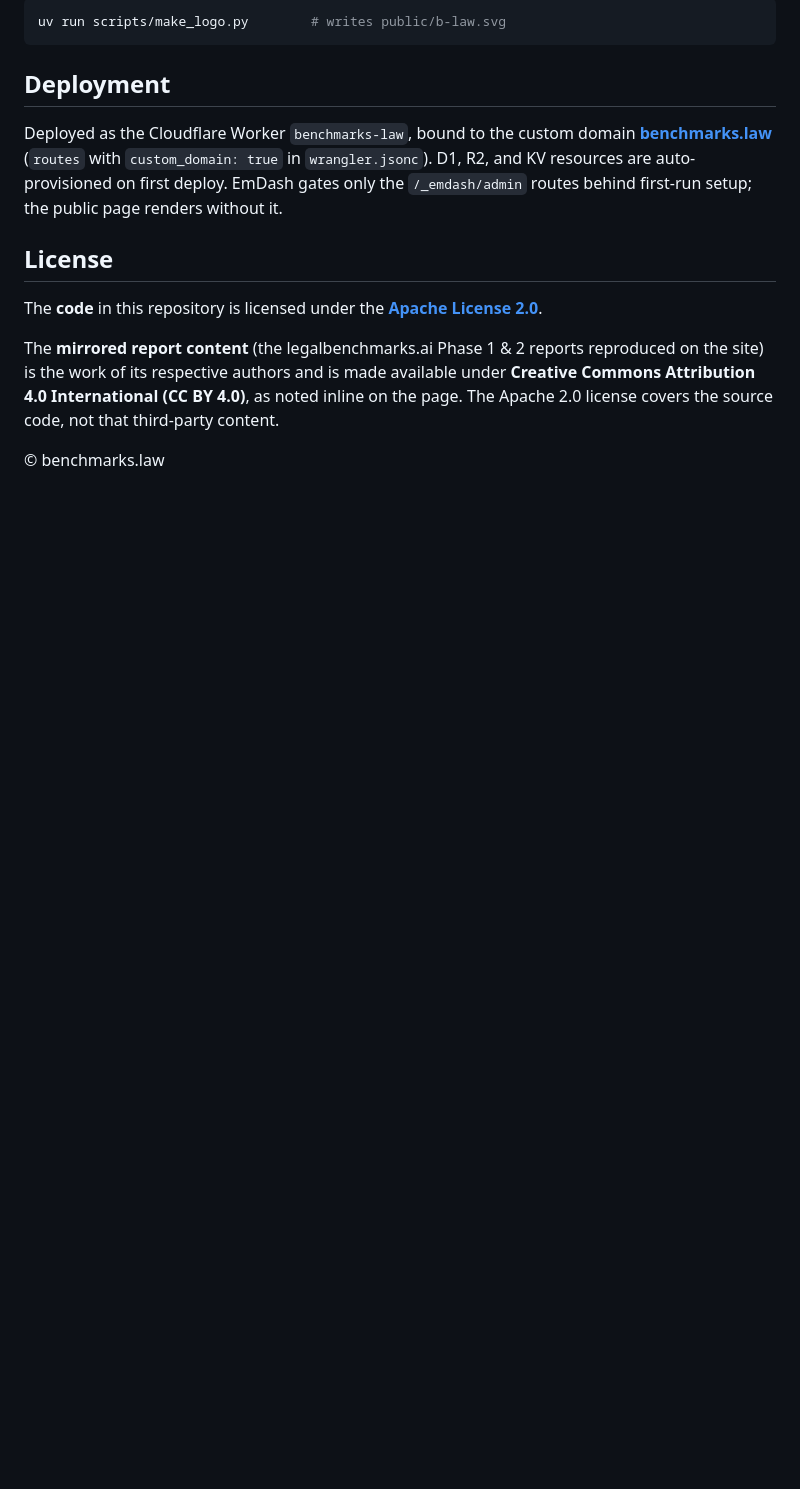
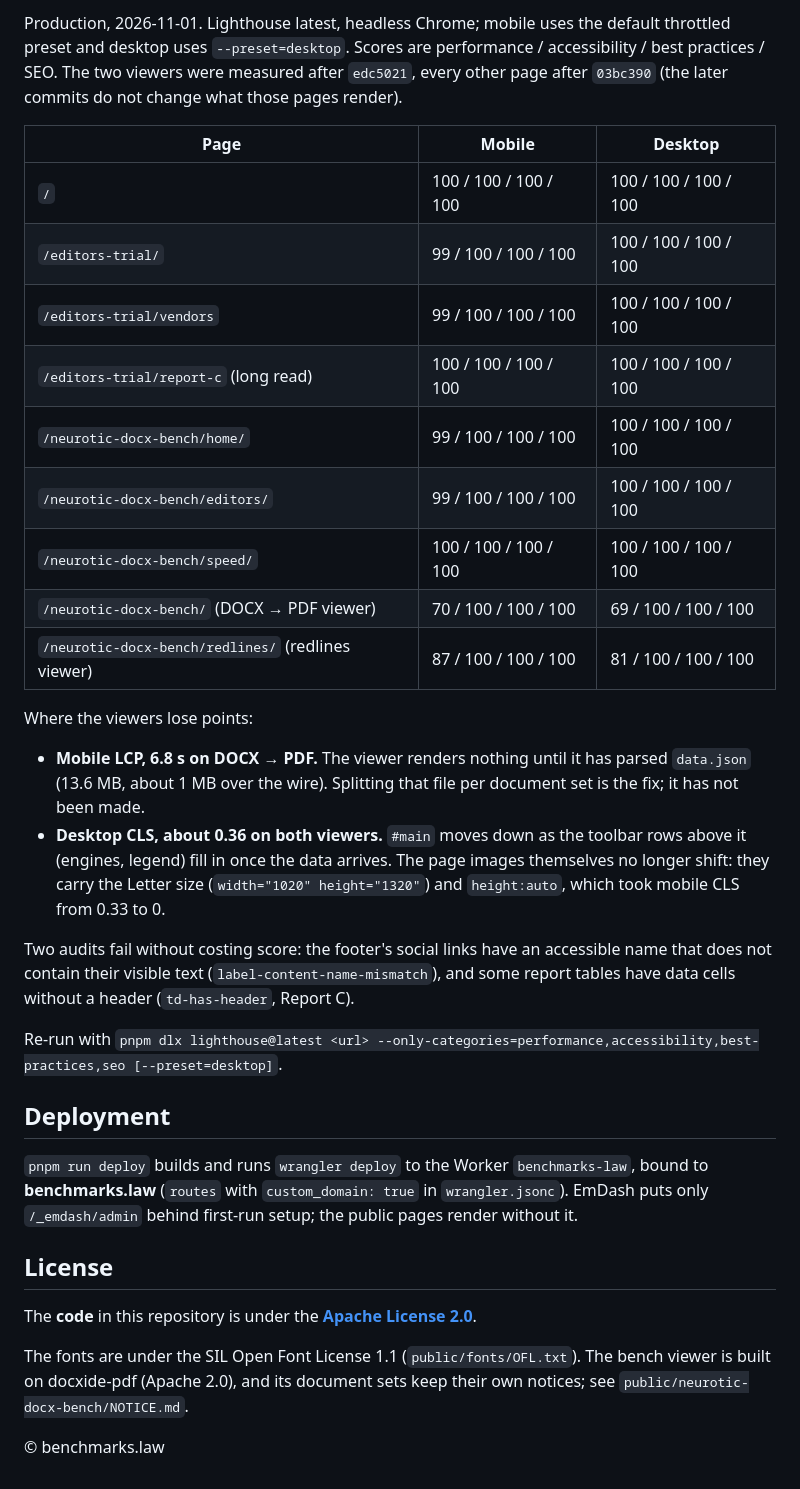
Before and after one commit to arthrod/benchmarks-law, a Markdown page: README.md, the part around one of its changes. GitHub-like rendering; blank space fills up the shorter version.

````diff
--- a/README.md
+++ b/README.md
@@ -56,16 +76,35 @@ Generate the logo SVG:
 
-```bash
-uv run scripts/make_logo.py        # writes public/b-law.svg
-```
+Production, 2026-11-01. Lighthouse latest, headless Chrome; mobile uses the default throttled preset and desktop uses `--preset=desktop`. Scores are performance / accessibility / best practices / SEO. The two viewers were measured after `edc5021`, every other page after `03bc390` (the later commits do not change what those pages render).
+
+| Page | Mobile | Desktop |
+|---|---|---|
+| `/` | 100 / 100 / 100 / 100 | 100 / 100 / 100 / 100 |
+| `/editors-trial/` | 99 / 100 / 100 / 100 | 100 / 100 / 100 / 100 |
+| `/editors-trial/vendors` | 99 / 100 / 100 / 100 | 100 / 100 / 100 / 100 |
+| `/editors-trial/report-c` (long read) | 100 / 100 / 100 / 100 | 100 / 100 / 100 / 100 |
+| `/neurotic-docx-bench/home/` | 99 / 100 / 100 / 100 | 100 / 100 / 100 / 100 |
+| `/neurotic-docx-bench/editors/` | 99 / 100 / 100 / 100 | 100 / 100 / 100 / 100 |
+| `/neurotic-docx-bench/speed/` | 100 / 100 / 100 / 100 | 100 / 100 / 100 / 100 |
+| `/neurotic-docx-bench/` (DOCX → PDF viewer) | 70 / 100 / 100 / 100 | 69 / 100 / 100 / 100 |
+| `/neurotic-docx-bench/redlines/` (redlines viewer) | 87 / 100 / 100 / 100 | 81 / 100 / 100 / 100 |
+
+Where the viewers lose points:
+
+- **Mobile LCP, 6.8 s on DOCX → PDF.** The viewer renders nothing until it has parsed `data.json` (13.6 MB, about 1 MB over the wire). Splitting that file per document set is the fix; it has not been made.
+- **Desktop CLS, about 0.36 on both viewers.** `#main` moves down as the toolbar rows above it (engines, legend) fill in once the data arrives. The page images themselves no longer shift: they carry the Letter size (`width="1020" height="1320"`) and `height:auto`, which took mobile CLS from 0.33 to 0.
+
+Two audits fail without costing score: the footer's social links have an accessible name that does not contain their visible text (`label-content-name-mismatch`), and some report tables have data cells without a header (`td-has-header`, Report C).
+
+Re-run with `pnpm dlx lighthouse@latest <url> --only-categories=performance,accessibility,best-practices,seo [--preset=desktop]`.
 
 ## Deployment
 
-Deployed as the Cloudflare Worker `benchmarks-law`, bound to the custom domain **[benchmarks.law](https://benchmarks.law)** (`routes` with `custom_domain: true` in `wrangler.jsonc`). D1, R2, and KV resources are auto-provisioned on first deploy. EmDash gates only the `/_emdash/admin` routes behind first-run setup; the public page renders without it.
+`pnpm run deploy` builds and runs `wrangler deploy` to the Worker `benchmarks-law`, bound to **benchmarks.law** (`routes` with `custom_domain: true` in `wrangler.jsonc`). EmDash puts only `/_emdash/admin` behind first-run setup; the public pages render without it.
 
 ## License
 
-The **code** in this repository is licensed under the **[Apache License 2.0](./LICENSE)**.
+The **code** in this repository is under the **[Apache License 2.0](./LICENSE)**.
 
-The **mirrored report content** (the legalbenchmarks.ai Phase 1 & 2 reports reproduced on the site) is the work of its respective authors and is made available under **Creative Commons Attribution 4.0 International (CC BY 4.0)**, as noted inline on the page. The Apache 2.0 license covers the source code, not that third-party content.
+The fonts are under the SIL Open Font License 1.1 (`public/fonts/OFL.txt`). The bench viewer is built on docxide-pdf (Apache 2.0), and its document sets keep their own notices; see `public/neurotic-docx-bench/NOTICE.md`.
 
 © benchmarks.law
````
Also changed, not shown: other parts of README.md (+53 -33 lines).
